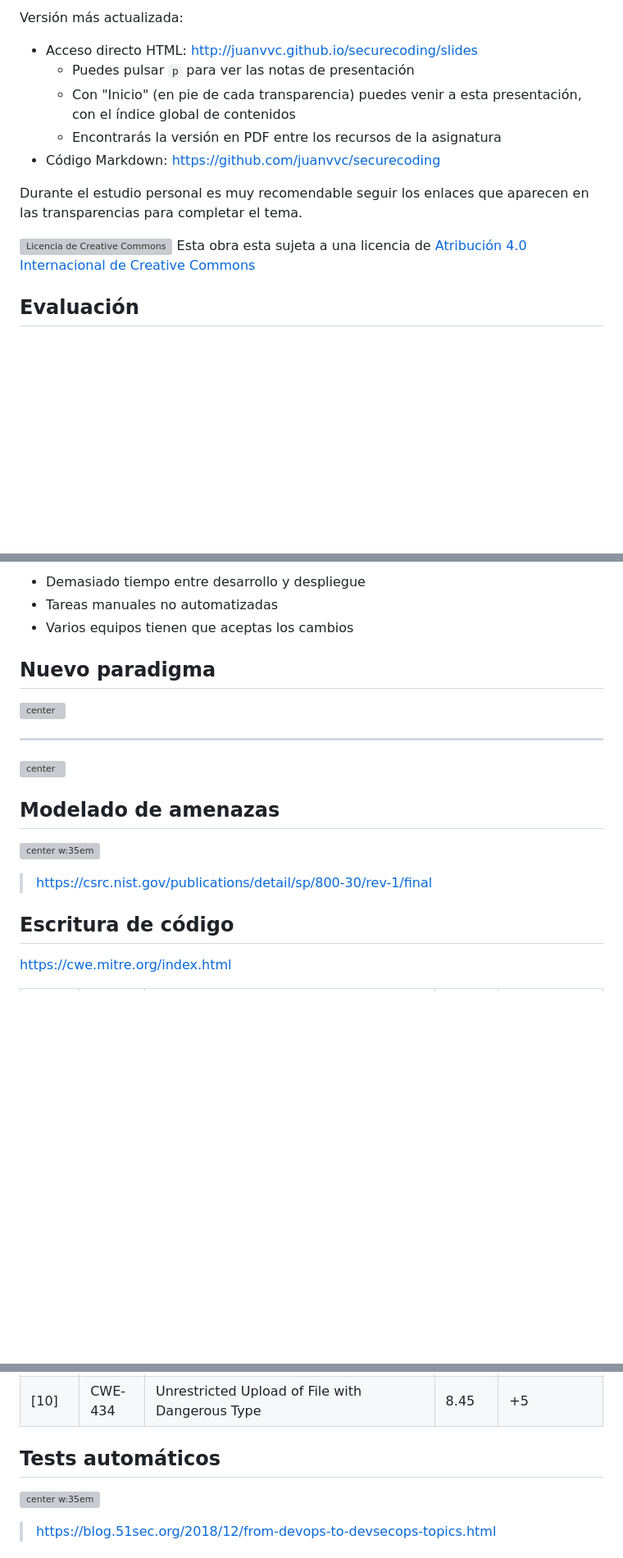
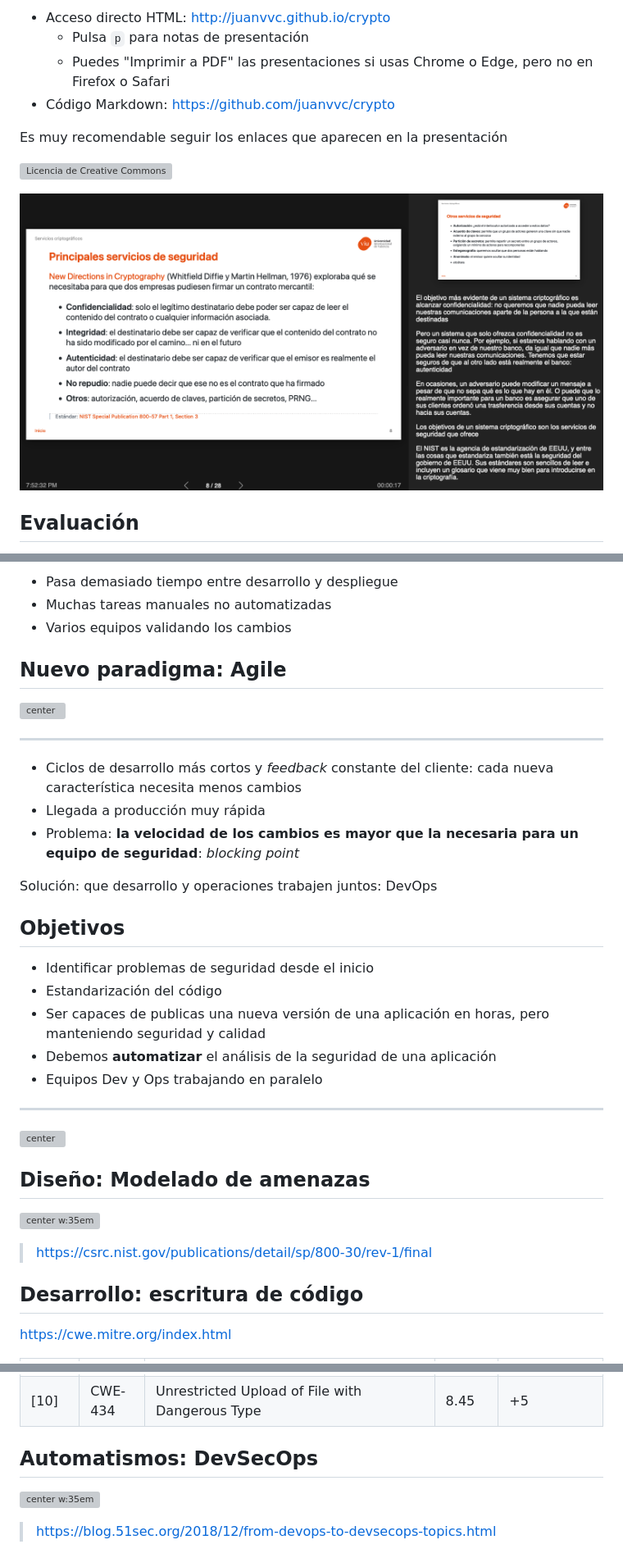
Before and after one commit to Juanvvc/securecoding, a Markdown page: slides/index.md, 3 parts joined by grey strips. Shown: that part at 82% size. Drawn GitHub-style; pictures changed too: slides/images/guia-transparencias.png (added); blank space fills up the shorter version; grey boxes are pictures that could not be loaded.

Commit message:
Update first day

```diff
--- a/slides/index.md
+++ b/slides/index.md
@@ -62,14 +62,17 @@ Intereses:
 
-Versión más actualizada:
+- Acceso directo HTML: <http://juanvvc.github.io/crypto>
+    - Pulsa `p` para notas de presentación
+    - Puedes "Imprimir a PDF" las presentaciones si usas Chrome o Edge, pero no en Firefox o Safari
+- Código Markdown: <https://github.com/juanvvc/crypto>
 
-- Acceso directo HTML: <http://juanvvc.github.io/securecoding/slides>
-    - Puedes pulsar `p` para ver las notas de presentación
-    - Con "Inicio" (en pie de cada transparencia) puedes venir a esta presentación, con el índice global de contenidos
-    - Encontrarás la versión en PDF entre los recursos de la asignatura
-- Código Markdown: <https://github.com/juanvvc/securecoding>
+Es muy recomendable seguir los enlaces que aparecen en la presentación
 
-Durante el estudio personal es muy recomendable seguir los enlaces que aparecen en las transparencias para completar el tema.
+[![Licencia de Creative Commons](https://i.creativecommons.org/l/by/4.0/88x31.png)](http://creativecommons.org/licenses/by/4.0/)
 
-[![Licencia de Creative Commons](https://i.creativecommons.org/l/by/4.0/88x31.png)](http://creativecommons.org/licenses/by/4.0/) Esta obra esta sujeta a una licencia de [Atribución 4.0 Internacional de Creative Commons](http://creativecommons.org/licenses/by/4.0/)
+![bg right:40% w:100%](images/guia-transparencias.png)
+
+<!--
+Esto es un ejemplo de notas de profesor. Aquí habrá información adicional, aclaraciones, referencias o explicaciones más largas de los conceptos de la transparencia
+-->
 
 ## Evaluación
@@ -111,24 +118,40 @@ Durante el estudio personal es muy recomendable seguir los enlaces que aparecen
 
-- Demasiado tiempo entre desarrollo y despliegue
-- Tareas manuales no automatizadas
-- Varios equipos tienen que aceptas los cambios
+- Pasa demasiado tiempo entre desarrollo y despliegue
+- Muchas tareas manuales no automatizadas
+- Varios equipos validando los cambios
 
-## Nuevo paradigma
+## Nuevo paradigma: Agile
 
 ![center](images/devops/cicd-pipeline-introduction-1024x422-1.jpg)
 
 ---
 
+- Ciclos de desarrollo más cortos y *feedback* constante del cliente: cada nueva característica necesita menos cambios
+- Llegada a producción muy rápida
+- Problema: **la velocidad de los cambios es mayor que la necesaria para un equipo de seguridad**: *blocking point*
+
+Solución: que desarrollo y operaciones trabajen juntos: DevOps
+
+## Objetivos
+
+- Identificar problemas de seguridad desde el inicio
+- Estandarización del código
+- Ser capaces de publicas una nueva versión de una aplicación en horas, pero manteniendo seguridad y calidad
+- Debemos **automatizar** el análisis de la seguridad de una aplicación
+- Equipos Dev y Ops trabajando en paralelo
+
+---
+
 ![center](images/devops/digiwiseacademy-devops.jpeg)
 
-## Modelado de amenazas
+## Diseño: Modelado de amenazas
 
 ![center w:35em](images/threatmod/risk-management.png)
 
 
 > https://csrc.nist.gov/publications/detail/sp/800-30/rev-1/final
 
-## Escritura de código
+## Desarrollo: escritura de código
 
 <!-- _class: smallest-font -->
 
@@ -147,7 +170,7 @@ Rank|ID|Name|Score|2020 Rank Change
 [9]|CWE-352|	Cross-Site Request Forgery (CSRF)|	14.46	|0
 [10]|CWE-434|	Unrestricted Upload of File with Dangerous Type|	8.45|	+5
 
-## Tests automáticos
+## Automatismos: DevSecOps
 
 ![center w:35em](images/devops/sast-dast.png)
 
```
Also changed, not shown: other parts of slides/index.md (+18 -14 lines).
